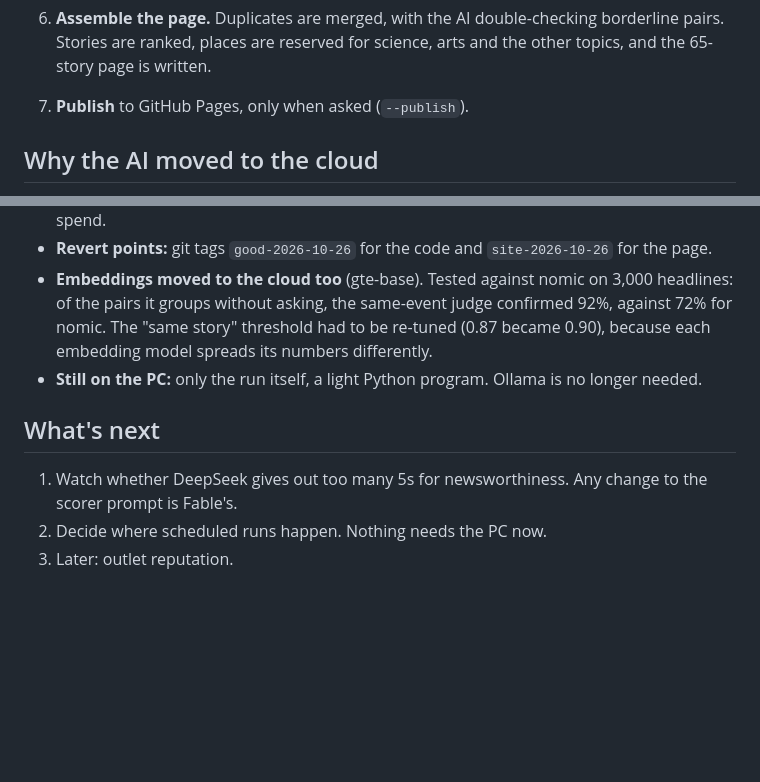
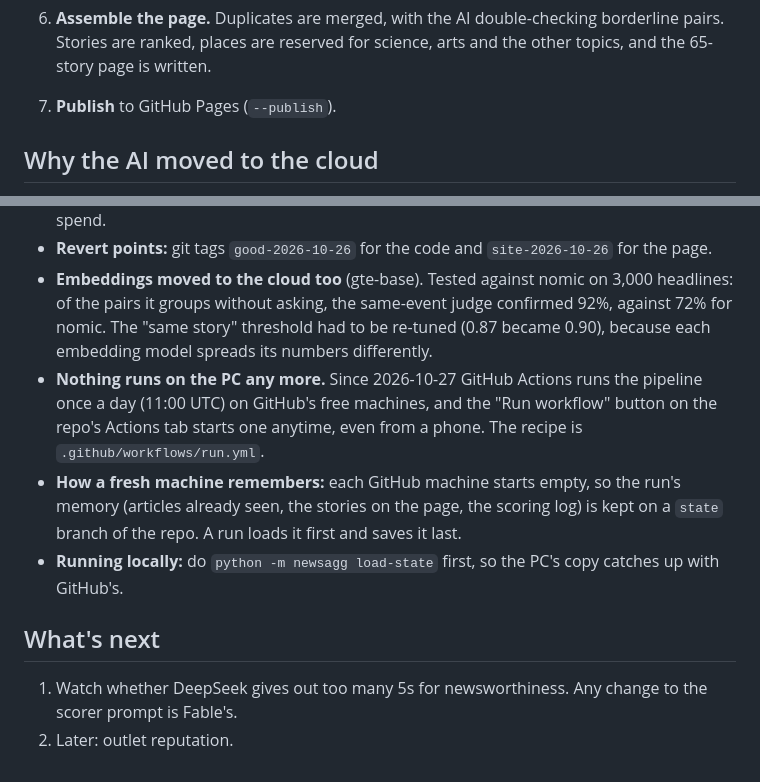
Before and after one commit to davidrynn/News_Aggregator, a Markdown page: docs/how-it-works.md, 2 parts joined by grey strips. Drawn GitHub-style; blank space fills up the shorter version.

Commit message:
Overview: runs now happen on GitHub Actions
Co-Authored-By: Claude Opus 5.5 <noreply@anthropic.com>
Claude-Session: https://claude.ai/code/session_01Uqg5fCbGeUTq1ijM5NfxPt

```diff
--- a/docs/how-it-works.md
+++ b/docs/how-it-works.md
@@ -18,7 +18,7 @@ Each run is one assembly line:
 
    A story is kept if its kind is real journalism and both scores are 3 or more.
 6. **Assemble the page.** Duplicates are merged, with the AI double-checking borderline pairs. Stories are ranked, places are reserved for science, arts and the other topics, and the 65-story page is written.
-7. **Publish** to GitHub Pages, only when asked (`--publish`).
+7. **Publish** to GitHub Pages (`--publish`).
 
 ## Why the AI moved to the cloud
 
@@ -49,10 +49,11 @@ The tool for this is the **golden set**: 74 real articles that Fable, the most c
 - **Cost:** about $2–3 a month at 3 runs a day. The DeepInfra dashboard shows the actual spend.
 - **Revert points:** git tags `good-2026-10-26` for the code and `site-2026-10-26` for the page.
 - **Embeddings moved to the cloud too** (gte-base). Tested against nomic on 3,000 headlines: of the pairs it groups without asking, the same-event judge confirmed 92%, against 72% for nomic. The "same story" threshold had to be re-tuned (0.87 became 0.90), because each embedding model spreads its numbers differently.
-- **Still on the PC:** only the run itself, a light Python program. Ollama is no longer needed.
+- **Nothing runs on the PC any more.** Since 2026-10-27 GitHub Actions runs the pipeline once a day (11:00 UTC) on GitHub's free machines, and the "Run workflow" button on the repo's Actions tab starts one anytime, even from a phone. The recipe is `.github/workflows/run.yml`.
+- **How a fresh machine remembers:** each GitHub machine starts empty, so the run's memory (articles already seen, the stories on the page, the scoring log) is kept on a `state` branch of the repo. A run loads it first and saves it last.
+- **Running locally:** do `python -m newsagg load-state` first, so the PC's copy catches up with GitHub's.
 
 ## What's next
 
 1. Watch whether DeepSeek gives out too many 5s for newsworthiness. Any change to the scorer prompt is Fable's.
-2. Decide where scheduled runs happen. Nothing needs the PC now.
-3. Later: outlet reputation.
+2. Later: outlet reputation.
```
